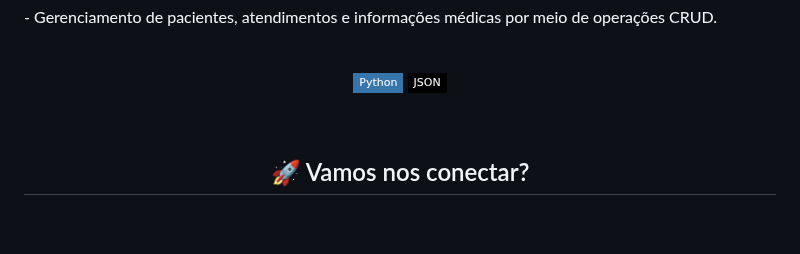
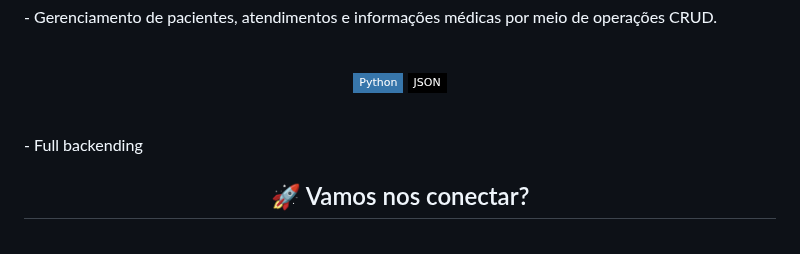
Before and after one commit to wqiluc/wqiluc, a Markdown page: README.md, the part around the change. GitHub-like rendering; badges without logos.

Commit message:
text added

```diff
--- a/README.md
+++ b/README.md
@@ -119,6 +119,8 @@ Estudante da Cesar School no curso de Análise e Desenvolvimento de Sistemas. De
   <img src="https://img.shields.io/badge/-JSON-000000?style=flat-square&logo=json&logoColor=white"/>
 </p>
 <br>
+  - Full backending
+<br>
 
 <h2 align="center">🚀 Vamos nos conectar?</h2>
 <br>
```
